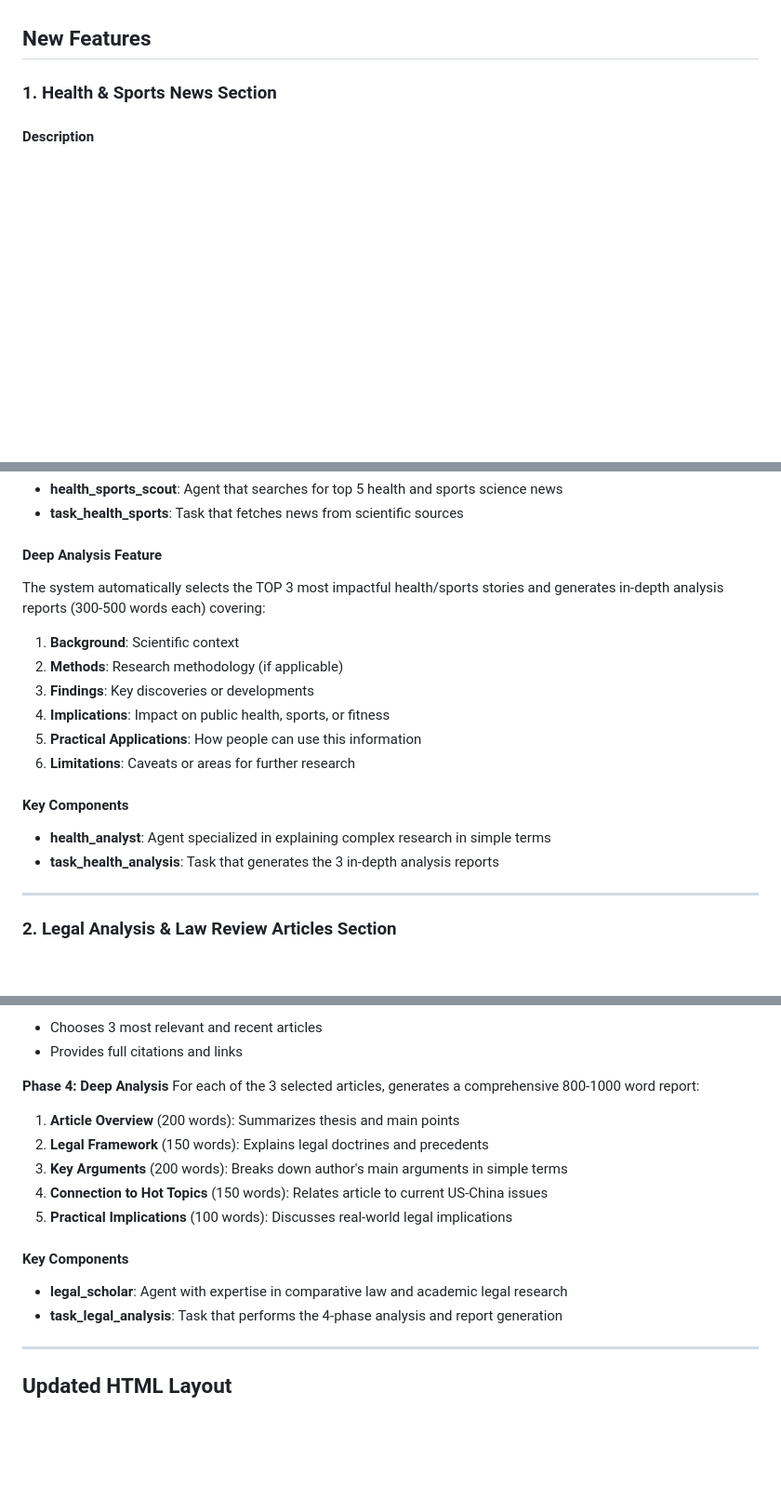
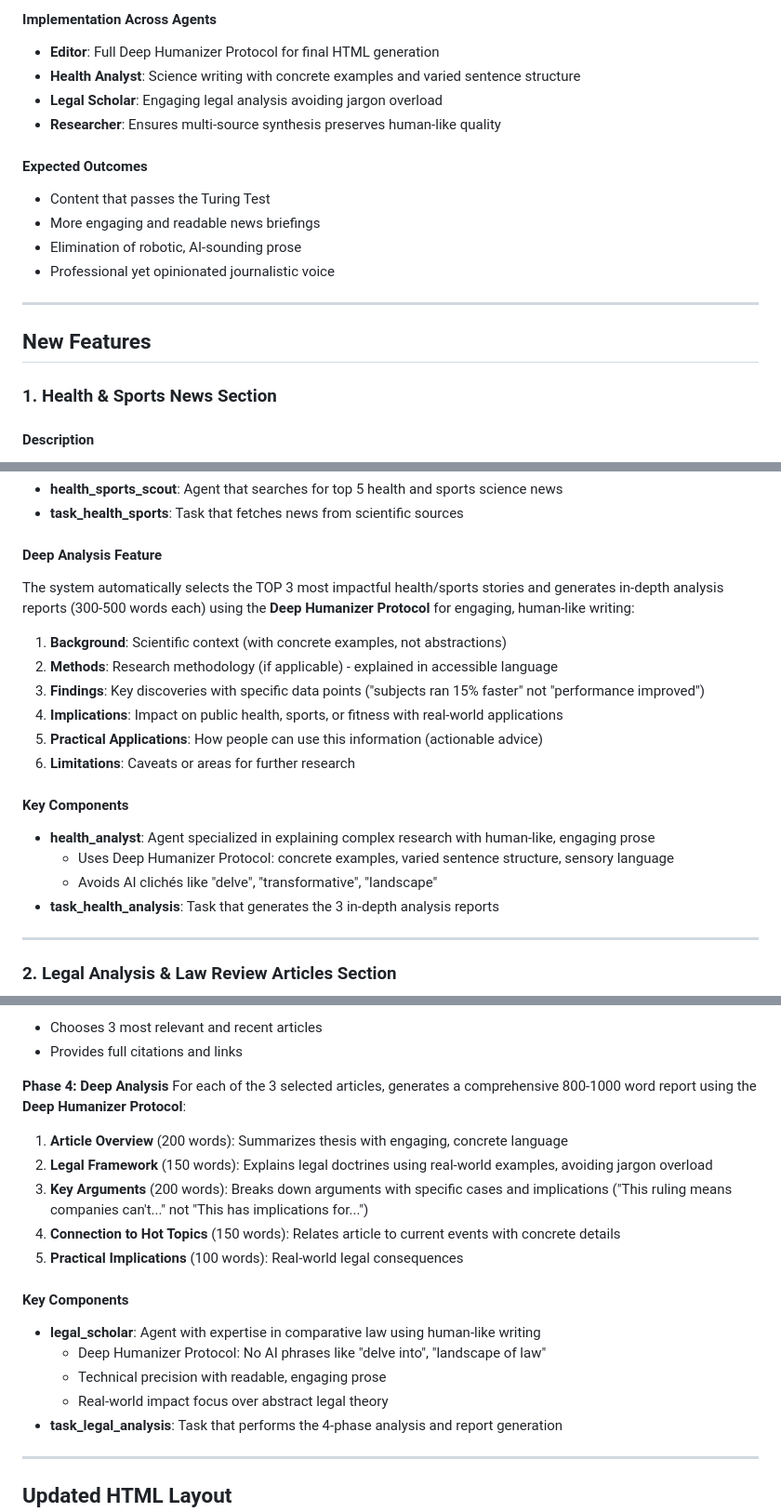
Before and after one commit to lawye5718/homenews, a Markdown page: FEATURES.md, 3 parts joined by grey strips. Shown at 93% size. Drawn GitHub-style; blank space fills up the shorter version.

```diff
--- a/FEATURES.md
+++ b/FEATURES.md
@@ -5,3 +67,17 @@ This document describes the new features added to the HomeNews AI Agent system.
+#### Implementation Across Agents
+
+- **Editor**: Full Deep Humanizer Protocol for final HTML generation
+- **Health Analyst**: Science writing with concrete examples and varied sentence structure
+- **Legal Scholar**: Engaging legal analysis avoiding jargon overload
+- **Researcher**: Ensures multi-source synthesis preserves human-like quality
+
+#### Expected Outcomes
+- Content that passes the Turing Test
+- More engaging and readable news briefings
+- Elimination of robotic, AI-sounding prose
+- Professional yet opinionated journalistic voice
+
+---
 
 ## New Features
 
@@ -22,17 +98,19 @@ A new section dedicated to health and sports news with a focus on scientific sou
 - **task_health_sports**: Task that fetches news from scientific sources
 
 #### Deep Analysis Feature
-The system automatically selects the TOP 3 most impactful health/sports stories and generates in-depth analysis reports (300-500 words each) covering:
+The system automatically selects the TOP 3 most impactful health/sports stories and generates in-depth analysis reports (300-500 words each) using the **Deep Humanizer Protocol** for engaging, human-like writing:
 
-1. **Background**: Scientific context
-2. **Methods**: Research methodology (if applicable)
-3. **Findings**: Key discoveries or developments
-4. **Implications**: Impact on public health, sports, or fitness
-5. **Practical Applications**: How people can use this information
+1. **Background**: Scientific context (with concrete examples, not abstractions)
+2. **Methods**: Research methodology (if applicable) - explained in accessible language
+3. **Findings**: Key discoveries with specific data points ("subjects ran 15% faster" not "performance improved")
+4. **Implications**: Impact on public health, sports, or fitness with real-world applications
+5. **Practical Applications**: How people can use this information (actionable advice)
 6. **Limitations**: Caveats or areas for further research
 
 #### Key Components
-- **health_analyst**: Agent specialized in explaining complex research in simple terms
+- **health_analyst**: Agent specialized in explaining complex research with human-like, engaging prose
+  - Uses Deep Humanizer Protocol: concrete examples, varied sentence structure, sensory language
+  - Avoids AI clichés like "delve", "transformative", "landscape"
 - **task_health_analysis**: Task that generates the 3 in-depth analysis reports
 
 ---
@@ -66,16 +144,19 @@ An enhanced legal analysis section that combines AI-powered identification of le
 - Provides full citations and links
 
 **Phase 4: Deep Analysis**
-For each of the 3 selected articles, generates a comprehensive 800-1000 word report:
+For each of the 3 selected articles, generates a comprehensive 800-1000 word report using the **Deep Humanizer Protocol**:
 
-1. **Article Overview** (200 words): Summarizes thesis and main points
-2. **Legal Framework** (150 words): Explains legal doctrines and precedents
-3. **Key Arguments** (200 words): Breaks down author's main arguments in simple terms
-4. **Connection to Hot Topics** (150 words): Relates article to current US-China issues
-5. **Practical Implications** (100 words): Discusses real-world legal implications
+1. **Article Overview** (200 words): Summarizes thesis with engaging, concrete language
+2. **Legal Framework** (150 words): Explains legal doctrines using real-world examples, avoiding jargon overload
+3. **Key Arguments** (200 words): Breaks down arguments with specific cases and implications ("This ruling means companies can't..." not "This has implications for...")
+4. **Connection to Hot Topics** (150 words): Relates article to current events with concrete details
+5. **Practical Implications** (100 words): Real-world legal consequences
 
 #### Key Components
-- **legal_scholar**: Agent with expertise in comparative law and academic legal research
+- **legal_scholar**: Agent with expertise in comparative law using human-like writing
+  - Deep Humanizer Protocol: No AI phrases like "delve into", "landscape of law"
+  - Technical precision with readable, engaging prose
+  - Real-world impact focus over abstract legal theory
 - **task_legal_analysis**: Task that performs the 4-phase analysis and report generation
 
 ---
```
Also changed, not shown: other parts of FEATURES.md (+97 -13 lines).
